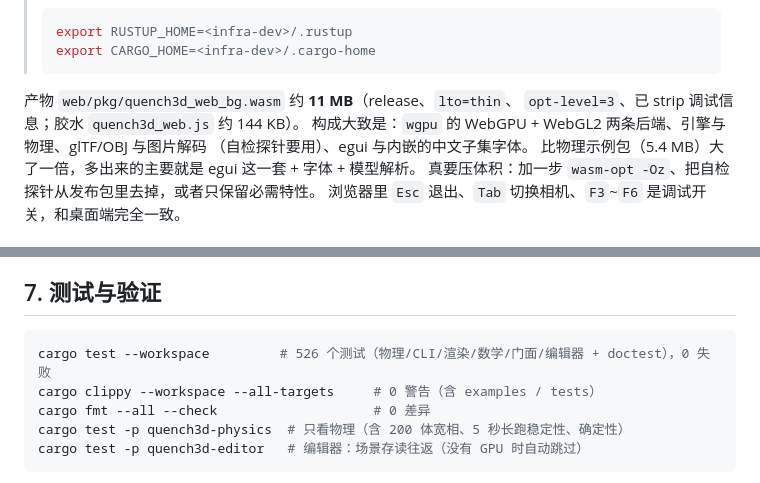
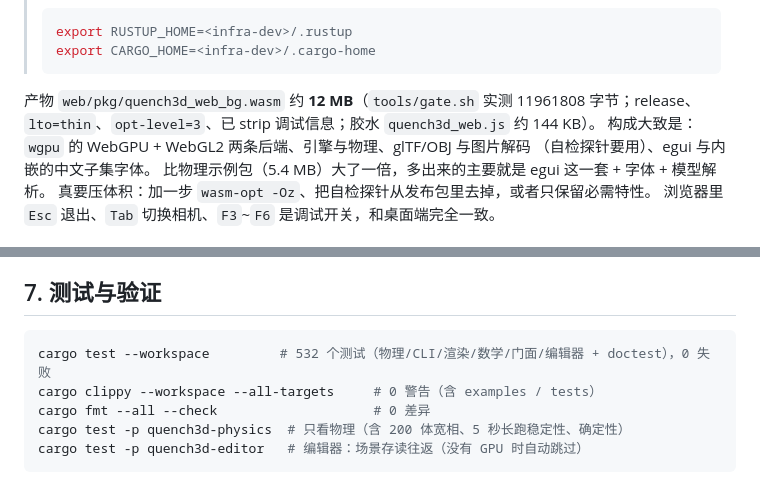
Before and after one commit to gh503/quench3d, a Markdown page: README.md, 2 parts joined by grey strips. GitHub-like rendering.

Commit message:
docs: 回填合并后门禁的实测计数（532 个测试 / wasm 11961808 字节）
合并（fb6aa66）后在主树跑了完整门禁（`tools/gate.sh`，七段全绿），用**门禁自己报的数**
回填两处计数块，不留任何一方的旧值：

- `README.md` §7：`cargo test --workspace` 的注释 526 → **532**；
  产物那句话补上实测字节数（"约 11 MB" → "约 12 MB（11961808 字节）"）。
- `docs/overnight_report.md` §底部的计数锚点：本轮（第 57 轮）那行
  513 / 11918953 → **532 / 11961808**，并写明"与第 55 轮点光立方阴影合并之后"。

两个数都来自 `tools/gate.sh` 的 `测试总数：532（0 失败）` 与 `wasm 字节：11961808`
（`target/gate-main.log`），不是手算的。

````diff
--- a/README.md
+++ b/README.md
@@ -190,8 +190,8 @@ python3 -m http.server 8000 --directory web
 > export CARGO_HOME=<infra-dev>/.cargo-home
 > ```
 
-产物 `web/pkg/quench3d_web_bg.wasm` 约 **11 MB**（release、`lto=thin`、
-`opt-level=3`、已 strip 调试信息；胶水 `quench3d_web.js` 约 144 KB）。
+产物 `web/pkg/quench3d_web_bg.wasm` 约 **12 MB**（`tools/gate.sh` 实测 11961808 字节；release、
+`lto=thin`、`opt-level=3`、已 strip 调试信息；胶水 `quench3d_web.js` 约 144 KB）。
 构成大致是：`wgpu` 的 WebGPU + WebGL2 两条后端、引擎与物理、glTF/OBJ 与图片解码
 （自检探针要用）、egui 与内嵌的中文子集字体。
 比物理示例包（5.4 MB）大了一倍，多出来的主要就是 egui 这一套 + 字体 + 模型解析。
@@ -1100,7 +1100,7 @@ quench3d chat                     # 交互模式：:help / :tools / :reset / :qu
 ## 7. 测试与验证
 
 ```bash
-cargo test --workspace         # 526 个测试（物理/CLI/渲染/数学/门面/编辑器 + doctest），0 失败
+cargo test --workspace         # 532 个测试（物理/CLI/渲染/数学/门面/编辑器 + doctest），0 失败
 cargo clippy --workspace --all-targets     # 0 警告（含 examples / tests）
 cargo fmt --all --check                    # 0 差异
 cargo test -p quench3d-physics  # 只看物理（含 200 体宽相、5 秒长跑稳定性、确定性）
````
Also changed, not shown: docs/overnight_report.md (+1 -1 lines).
